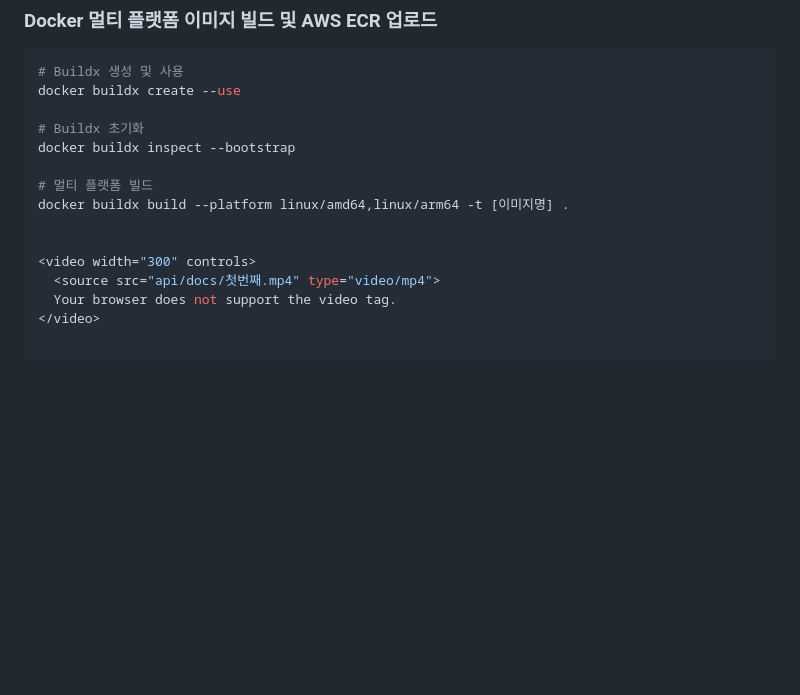
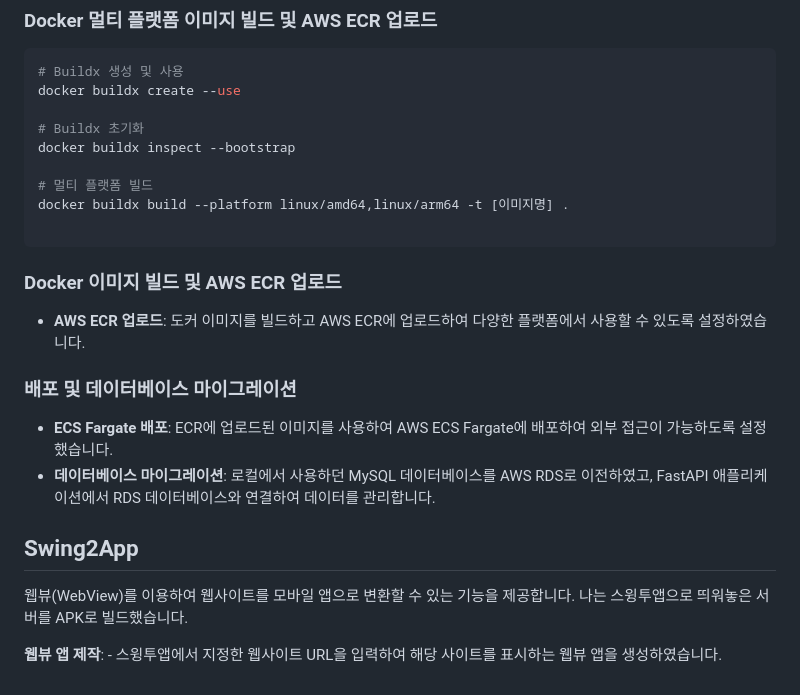
Before and after one commit to quatch1247/JMM, a Markdown page: README.md, the part around the change. GitHub-like rendering; blank space fills up the shorter version.

````diff
--- a/README.md
+++ b/README.md
@@ -67,8 +67,17 @@ docker buildx inspect --bootstrap
 # 멀티 플랫폼 빌드
 docker buildx build --platform linux/amd64,linux/arm64 -t [이미지명] .
 
+```
 
-<video width="300" controls>
-  <source src="api/docs/첫번째.mp4" type="video/mp4">
-  Your browser does not support the video tag.
-</video>
+### Docker 이미지 빌드 및 AWS ECR 업로드
+- **AWS ECR 업로드**: 도커 이미지를 빌드하고 AWS ECR에 업로드하여 다양한 플랫폼에서 사용할 수 있도록 설정하였습니다.
+
+### 배포 및 데이터베이스 마이그레이션
+- **ECS Fargate 배포**: ECR에 업로드된 이미지를 사용하여 AWS ECS Fargate에 배포하여 외부 접근이 가능하도록 설정했습니다.
+- **데이터베이스 마이그레이션**: 로컬에서 사용하던 MySQL 데이터베이스를 AWS RDS로 이전하였고, FastAPI 애플리케이션에서 RDS 데이터베이스와 연결하여 데이터를 관리합니다.
+
+## Swing2App
+웹뷰(WebView)를 이용하여 웹사이트를 모바일 앱으로 변환할 수 있는 기능을 제공합니다. 나는 스윙투앱으로 띄워놓은 서버를 APK로 빌드했습니다.
+
+**웹뷰 앱 제작**:
+    - 스윙투앱에서 지정한 웹사이트 URL을 입력하여 해당 사이트를 표시하는 웹뷰 앱을 생성하였습니다.
````
